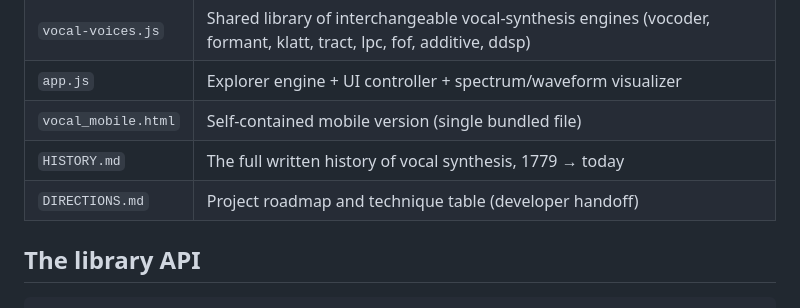
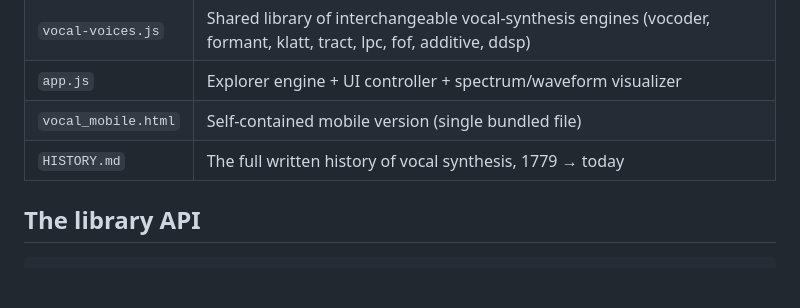
Before and after one commit to BrendanJamesLynskey/Vocal_Synthesis, a Markdown page: README.md, the part around the change. GitHub-like rendering; blank space fills up the shorter version.

Commit message:
Remove DIRECTIONS.md from repo (kept as local developer handoff)
The roadmap/handoff is maintained off-repo; drop it and its README row.

```diff
--- a/README.md
+++ b/README.md
@@ -59,7 +59,6 @@ Open <http://localhost:8080> and press **Give Voice**. Any static file server wo
 | `app.js` | Explorer engine + UI controller + spectrum/waveform visualizer |
 | `vocal_mobile.html` | Self-contained mobile version (single bundled file) |
 | `HISTORY.md` | The full written history of vocal synthesis, 1779 → today |
-| `DIRECTIONS.md` | Project roadmap and technique table (developer handoff) |
 
 ## The library API
 
```
